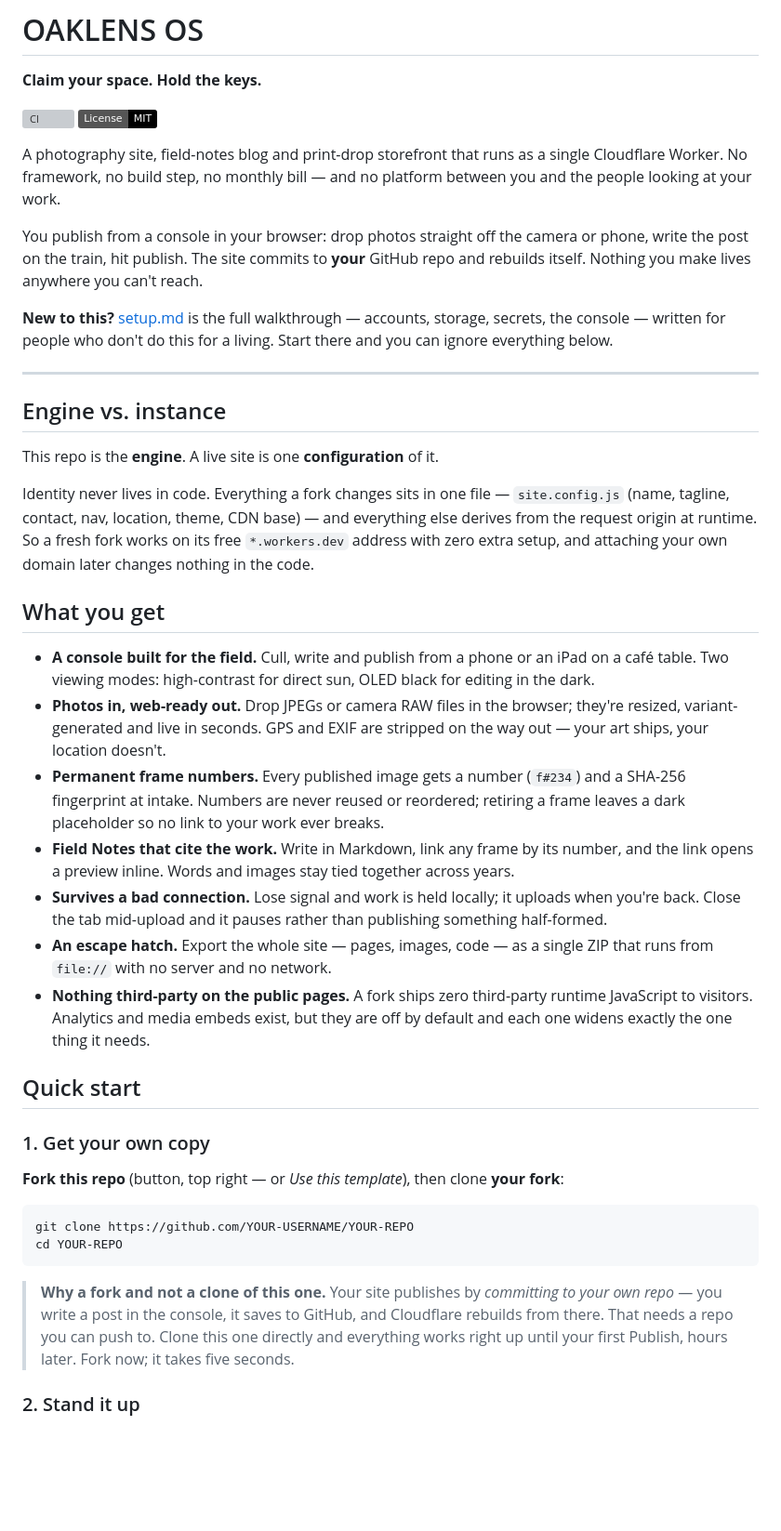
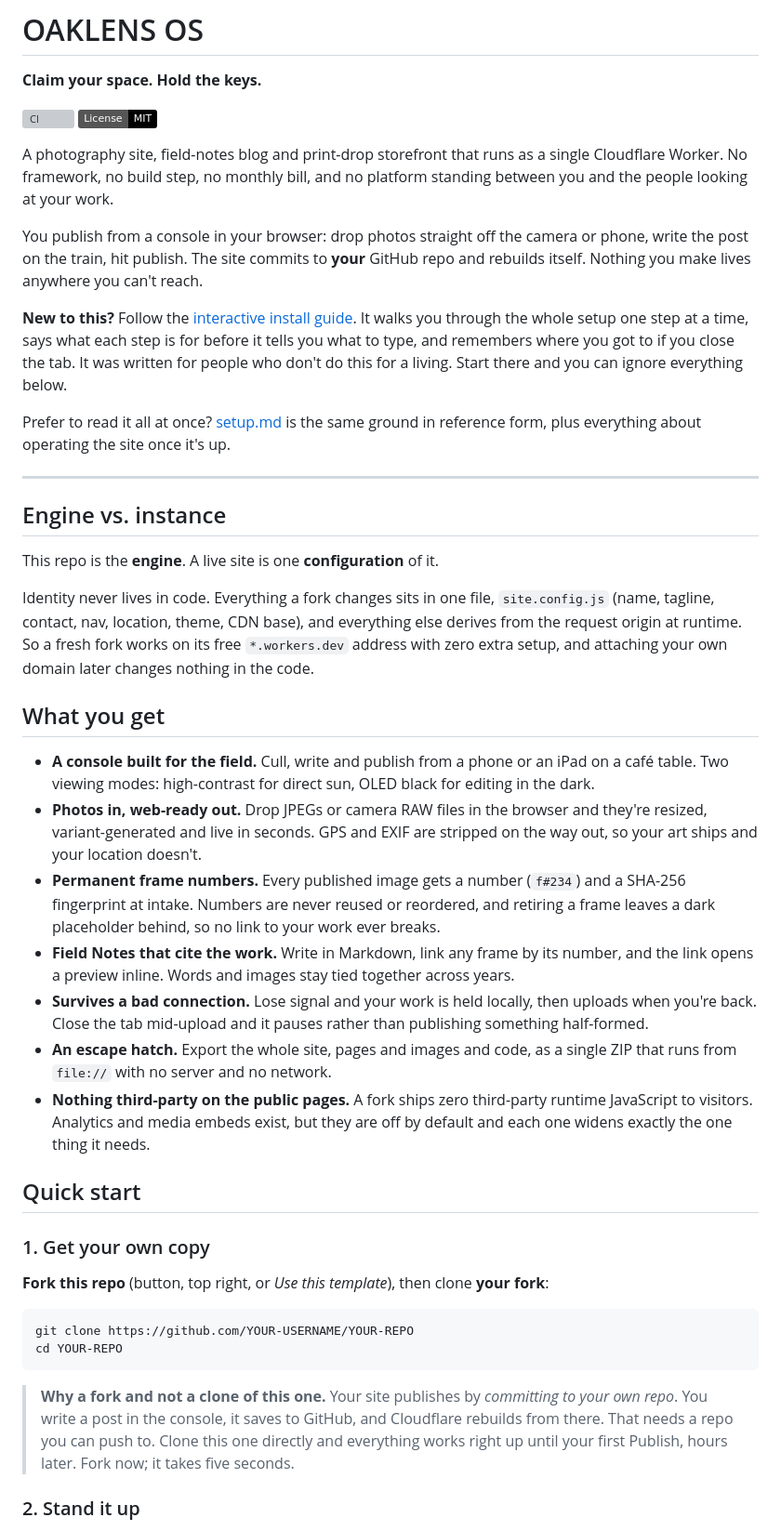
Before and after one commit to mistercreativeos/oaklens-os, a Markdown page: README.md, the part around one of its changes. Shown at 93% size. Drawn GitHub-style; badges without logos; blank space fills up the shorter version; grey boxes are pictures that could not be loaded.

````diff
--- a/README.md
+++ b/README.md
@@ -6,16 +6,22 @@
 [![License: MIT](https://img.shields.io/badge/License-MIT-black.svg)](LICENSE)
 
 A photography site, field-notes blog and print-drop storefront that runs as a
-single Cloudflare Worker. No framework, no build step, no monthly bill — and no
-platform between you and the people looking at your work.
+single Cloudflare Worker. No framework, no build step, no monthly bill, and no
+platform standing between you and the people looking at your work.
 
 You publish from a console in your browser: drop photos straight off the camera
 or phone, write the post on the train, hit publish. The site commits to **your**
 GitHub repo and rebuilds itself. Nothing you make lives anywhere you can't reach.
 
-**New to this?** [setup.md](setup.md) is the full walkthrough — accounts,
-storage, secrets, the console — written for people who don't do this for a
-living. Start there and you can ignore everything below.
+**New to this?** Follow the
+[interactive install guide](https://os.oaklens.art/install). It walks you
+through the whole setup one step at a time, says what each step is for before it
+tells you what to type, and remembers where you got to if you close the tab. It
+was written for people who don't do this for a living. Start there and you can
+ignore everything below.
+
+Prefer to read it all at once? [setup.md](setup.md) is the same ground in
+reference form, plus everything about operating the site once it's up.
 
 ---
 
@@ -23,8 +29,8 @@ living. Start there and you can ignore everything below.
 
 This repo is the **engine**. A live site is one **configuration** of it.
 
-Identity never lives in code. Everything a fork changes sits in one file —
-`site.config.js` (name, tagline, contact, nav, location, theme, CDN base) — and
+Identity never lives in code. Everything a fork changes sits in one file,
+`site.config.js` (name, tagline, contact, nav, location, theme, CDN base), and
 everything else derives from the request origin at runtime. So a fresh fork
 works on its free `*.workers.dev` address with zero extra setup, and attaching
 your own domain later changes nothing in the code.
@@ -34,21 +40,21 @@ your own domain later changes nothing in the code.
 - **A console built for the field.** Cull, write and publish from a phone or an
   iPad on a café table. Two viewing modes: high-contrast for direct sun, OLED
   black for editing in the dark.
-- **Photos in, web-ready out.** Drop JPEGs or camera RAW files in the browser;
-  they're resized, variant-generated and live in seconds. GPS and EXIF are
-  stripped on the way out — your art ships, your location doesn't.
+- **Photos in, web-ready out.** Drop JPEGs or camera RAW files in the browser
+  and they're resized, variant-generated and live in seconds. GPS and EXIF are
+  stripped on the way out, so your art ships and your location doesn't.
 - **Permanent frame numbers.** Every published image gets a number (`f#234`) and
-  a SHA-256 fingerprint at intake. Numbers are never reused or reordered;
-  retiring a frame leaves a dark placeholder so no link to your work ever
-  breaks.
+  a SHA-256 fingerprint at intake. Numbers are never reused or reordered, and
+  retiring a frame leaves a dark placeholder behind, so no link to your work
+  ever breaks.
 - **Field Notes that cite the work.** Write in Markdown, link any frame by its
   number, and the link opens a preview inline. Words and images stay tied
   together across years.
-- **Survives a bad connection.** Lose signal and work is held locally; it
+- **Survives a bad connection.** Lose signal and your work is held locally, then
   uploads when you're back. Close the tab mid-upload and it pauses rather than
   publishing something half-formed.
-- **An escape hatch.** Export the whole site — pages, images, code — as a single
-  ZIP that runs from `file://` with no server and no network.
+- **An escape hatch.** Export the whole site, pages and images and code, as a
+  single ZIP that runs from `file://` with no server and no network.
 - **Nothing third-party on the public pages.** A fork ships zero third-party
   runtime JavaScript to visitors. Analytics and media embeds exist, but they are
   off by default and each one widens exactly the one thing it needs.
@@ -57,7 +63,7 @@ your own domain later changes nothing in the code.
 
 ### 1. Get your own copy
 
-**Fork this repo** (button, top right — or *Use this template*), then clone
+**Fork this repo** (button, top right, or *Use this template*), then clone
 **your fork**:
 
 ```bash
@@ -66,7 +72,7 @@ cd YOUR-REPO
 ```
 
 > **Why a fork and not a clone of this one.** Your site publishes by *committing
-> to your own repo* — you write a post in the console, it saves to GitHub, and
+> to your own repo*. You write a post in the console, it saves to GitHub, and
 > Cloudflare rebuilds from there. That needs a repo you can push to. Clone this
 > one directly and everything works right up until your first Publish, hours
 > later. Fork now; it takes five seconds.
````
Also changed, not shown: other parts of README.md (+25 -22 lines).
